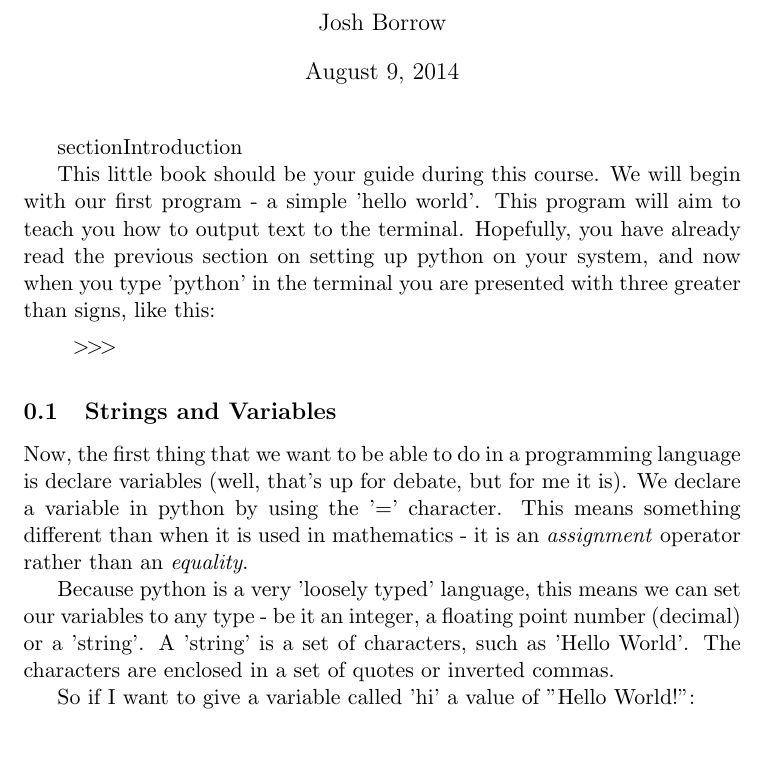
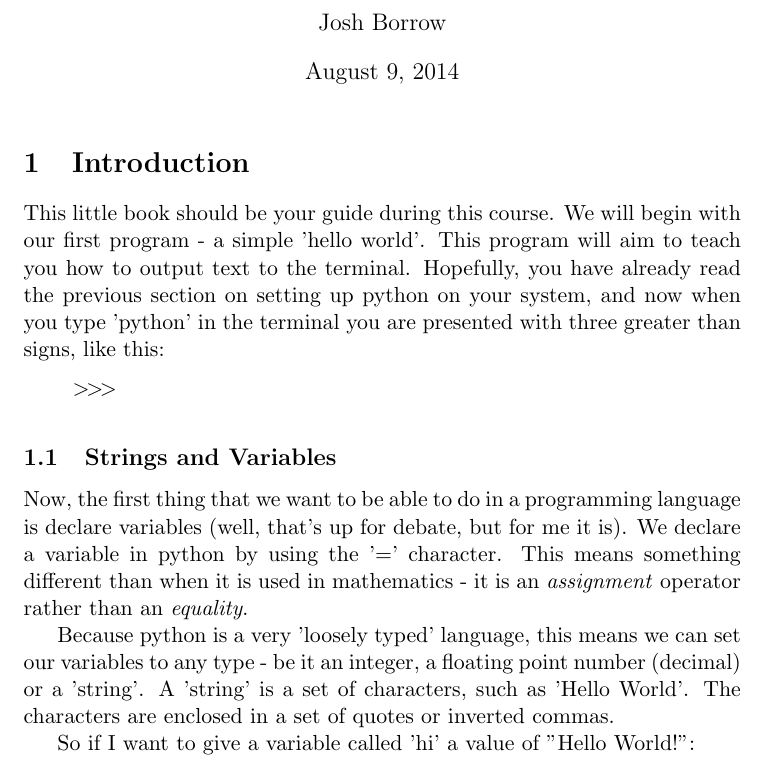
Before and after one commit to JBorrow/LearningPython, a LaTeX document (Python.tex, which reads intro.tex): part of page 1 of 9, cut so that both start at the same text. Compiled offline with pdfLaTeX.

Commit message:
Fixed 'section{introduction}'

```diff
--- a/intro.tex
+++ b/intro.tex
@@ -1,4 +1,4 @@
-section{Introduction}
+\section{Introduction}
 
 This little book should be your guide during this course. We will begin with
 our first program - a simple 'hello world'. This program will aim to teach you
```
